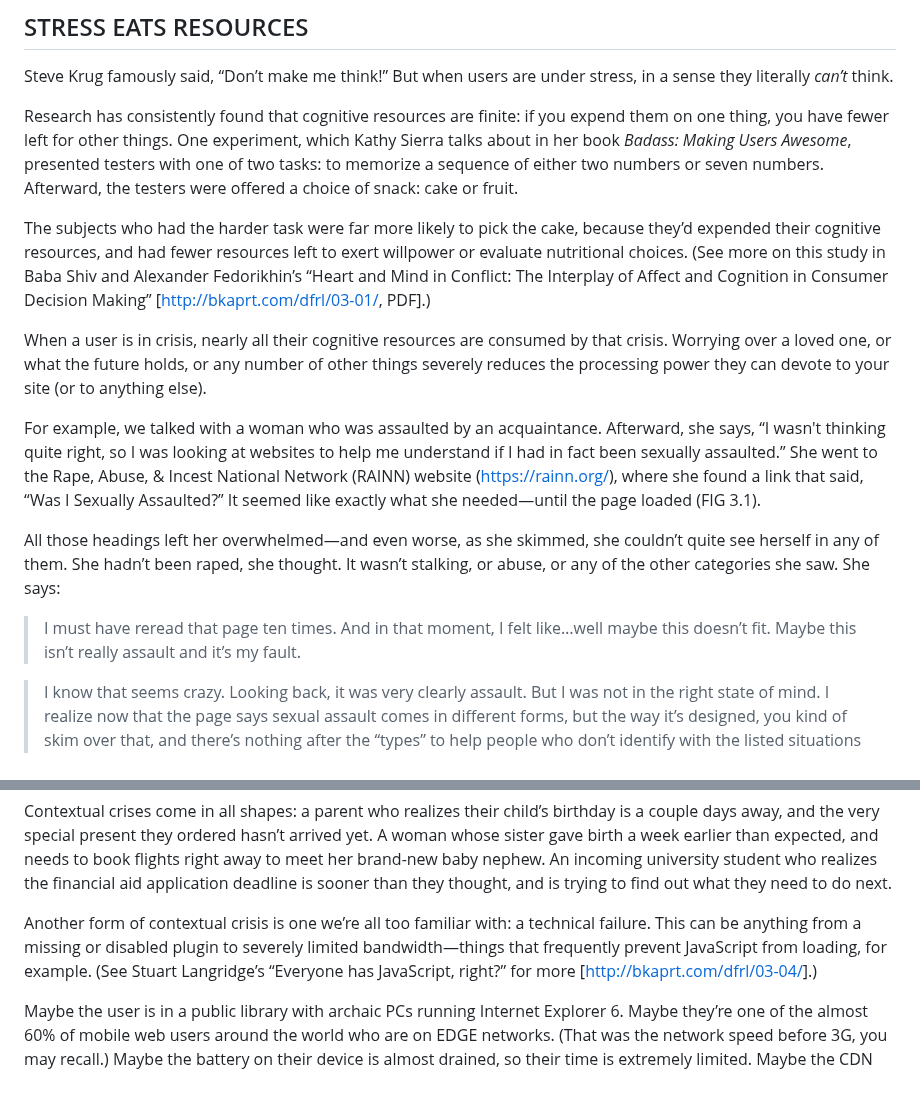
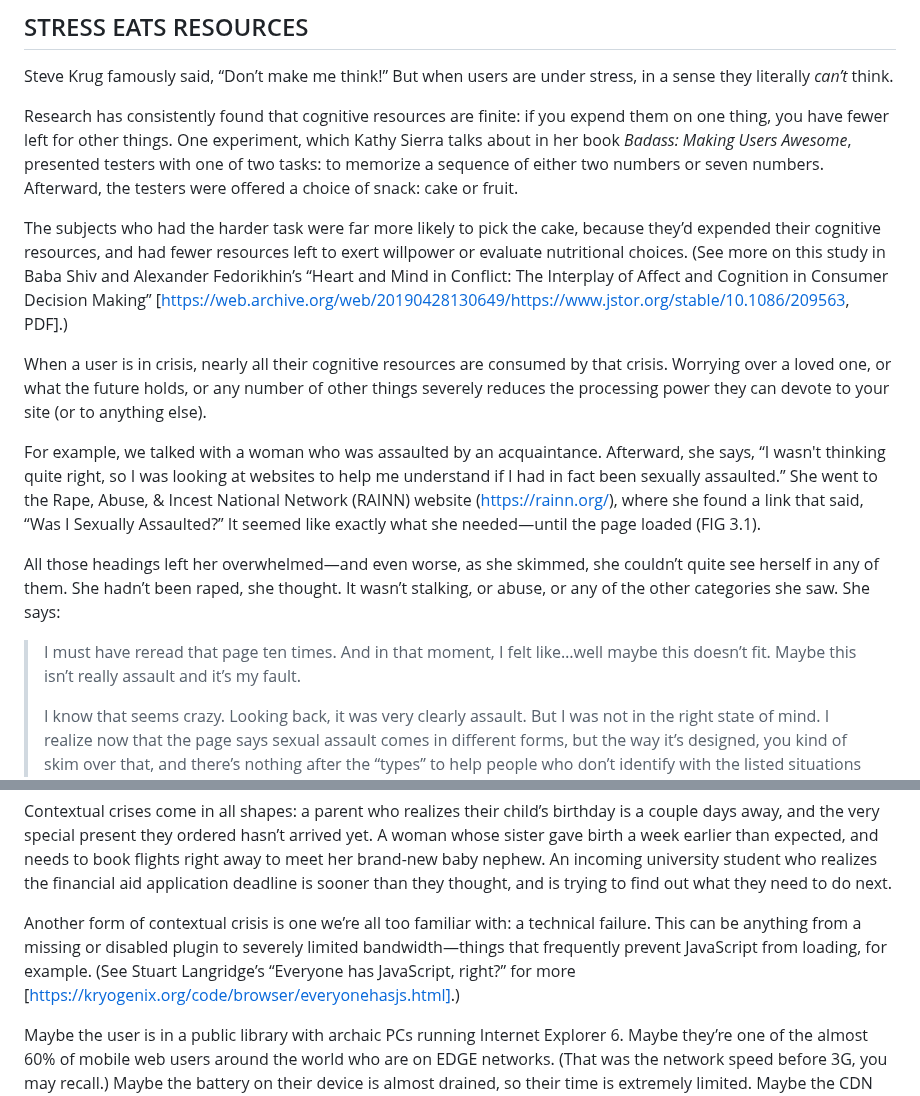
Before and after one commit to Wilto/a-book-departs, a Markdown page: _src/chapter/dfrl_final-7.md, 2 parts joined by grey strips. Drawn GitHub-style.

Commit message:
Update Book Content “dfrl_final-7”

```diff
--- a/_src/chapter/dfrl_final-7.md
+++ b/_src/chapter/dfrl_final-7.md
@@ -30,16 +30,16 @@ Steve Krug famously said, “Don’t make me think!” But when users are under
 
 Research has consistently found that cognitive resources are finite: if you expend them on one thing, you have fewer left for other things. One experiment, which Kathy Sierra talks about in her book *Badass: Making Users Awesome*, presented testers with one of two tasks: to memorize a sequence of either two numbers or seven numbers. Afterward, the testers were offered a choice of snack: cake or fruit.
 
-The subjects who had the harder task were far more likely to pick the cake, because they’d expended their cognitive resources, and had fewer resources left to exert willpower or evaluate nutritional choices. (See more on this study in Baba Shiv and Alexander Fedorikhin’s “Heart and Mind in Conflict: The Interplay of Affect and Cognition in Consumer Decision Making” \[[http://bkaprt.com/dfrl/03-01/](http://bkaprt.com/dfrl/03-01/), PDF\].)
+The subjects who had the harder task were far more likely to pick the cake, because they’d expended their cognitive resources, and had fewer resources left to exert willpower or evaluate nutritional choices. (See more on this study in Baba Shiv and Alexander Fedorikhin’s “Heart and Mind in Conflict: The Interplay of Affect and Cognition in Consumer Decision Making” [[https://web.archive.org/web/20190428130649/https://www.jstor.org/stable/10.1086/209563](http://bkaprt.com/dfrl/03-01/), PDF].)
 
 When a user is in crisis, nearly all their cognitive resources are consumed by that crisis. Worrying over a loved one, or what the future holds, or any number of other things severely reduces the processing power they can devote to your site (or to anything else).
 
-For example, we talked with a woman who was assaulted by an acquaintance. Afterward, she says, “I wasn't thinking quite right, so I was looking at websites to help me understand if I had in fact been sexually assaulted.” She went to the Rape, Abuse, & Incest National Network (RAINN) website ([https://rainn.org/](https://rainn.org/)), where she found a link that said, “Was I Sexually Assaulted?” It seemed like exactly what she needed—until the page loaded (FIG 3.1).
+For example, we talked with a woman who was assaulted by an acquaintance. Afterward, she says, “I wasn't thinking quite right, so I was looking at websites to help me understand if I had in fact been sexually assaulted.” She went to the Rape, Abuse, & Incest National Network (RAINN) website (<https://rainn.org/>), where she found a link that said, “Was I Sexually Assaulted?” It seemed like exactly what she needed—until the page loaded (FIG 3.1).
 
 All those headings left her overwhelmed—and even worse, as she skimmed, she couldn’t quite see herself in any of them. She hadn’t been raped, she thought. It wasn’t stalking, or abuse, or any of the other categories she saw. She says:
 
 > I must have reread that page ten times. And in that moment, I felt like…well maybe this doesn’t fit. Maybe this isn’t really assault and it’s my fault.
-
+>
 > I know that seems crazy. Looking back, it was very clearly assault. But I was not in the right state of mind. I realize now that the page says sexual assault comes in different forms, but the way it’s designed, you kind of skim over that, and there’s nothing after the “types” to help people who don’t identify with the listed situations know what to do next.
 
 Even though this woman knew to go to the RAINN website, she couldn’t think critically about what she read. Her cognitive resources were so depleted by her experience and its aftermath that she “was not in the right state of mind” to realize that her assault *counted*. She felt ashamed and even more alone.
@@ -67,7 +67,7 @@ Nobody on the team is in danger of injury or death—though in some work environ
 
 Contextual crises come in all shapes: a parent who realizes their child’s birthday is a couple days away, and the very special present they ordered hasn’t arrived yet. A woman whose sister gave birth a week earlier than expected, and needs to book flights right away to meet her brand-new baby nephew. An incoming university student who realizes the financial aid application deadline is sooner than they thought, and is trying to find out what they need to do next.
 
-Another form of contextual crisis is one we’re all too familiar with: a technical failure. This can be anything from a missing or disabled plugin to severely limited bandwidth—things that frequently prevent JavaScript from loading, for example. (See Stuart Langridge’s “Everyone has JavaScript, right?” for more \[[http://bkaprt.com/dfrl/03-04/](http://bkaprt.com/dfrl/03-04/)\].)
+Another form of contextual crisis is one we’re all too familiar with: a technical failure. This can be anything from a missing or disabled plugin to severely limited bandwidth—things that frequently prevent JavaScript from loading, for example. (See Stuart Langridge’s “Everyone has JavaScript, right?” for more \[https://kryogenix.org/code/browser/everyonehasjs.html].)
 
 Maybe the user is in a public library with archaic PCs running Internet Explorer 6. Maybe they’re one of the almost 60% of mobile web users around the world who are on EDGE networks. (That was the network speed before 3G, you may recall.) Maybe the battery on their device is almost drained, so their time is extremely limited. Maybe the CDN provider had an interruption of service, causing half the page’s external resources not to load.
 
```
Also changed, not shown: other parts of _src/chapter/dfrl_final-7.md (+1 -1 lines).
